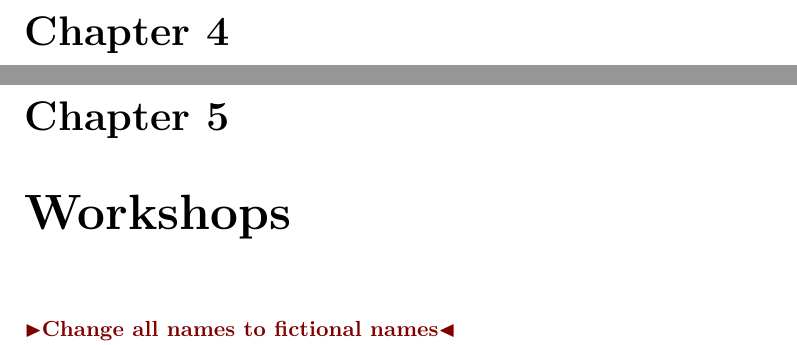
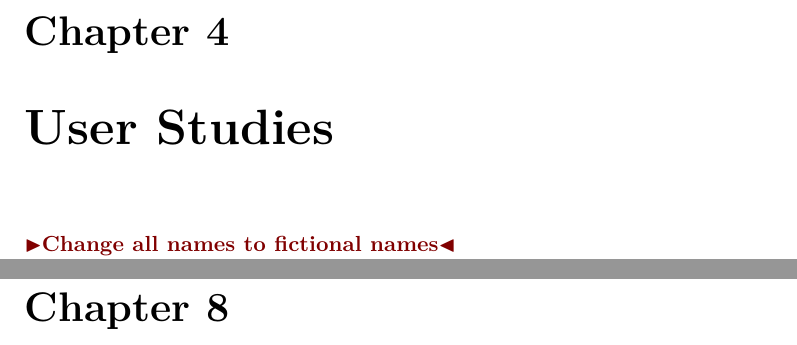
Before and after one commit to stefanbugge/thesis, a LaTeX thesis (thesis.tex): two parts of pages 17 and 18 of 38 before the commit and two parts of pages 17 and 30 of 38 after it, joined at a grey line, cut so that both start at the same text. Compiled offline with pdfLaTeX.

Commit message:
Renamed workshops to user studies Moved design clues chapter further down

```diff
--- a/thesis.tex
+++ b/thesis.tex
@@ -103,11 +103,7 @@
 \label{ch:ui}
 \input{interfaces.tex}
 
-\chapter{Design Clues in Dynamic Objects}
-\label{ch:design_clues}
-\input{design_clues.tex}
-
-\chapter{Workshops}
+\chapter{User Studies}
 \label{ch:workshops}
 \input{workshops.tex}
 
```
Also changed, not shown: thesis.tex (4 more changed lines).
